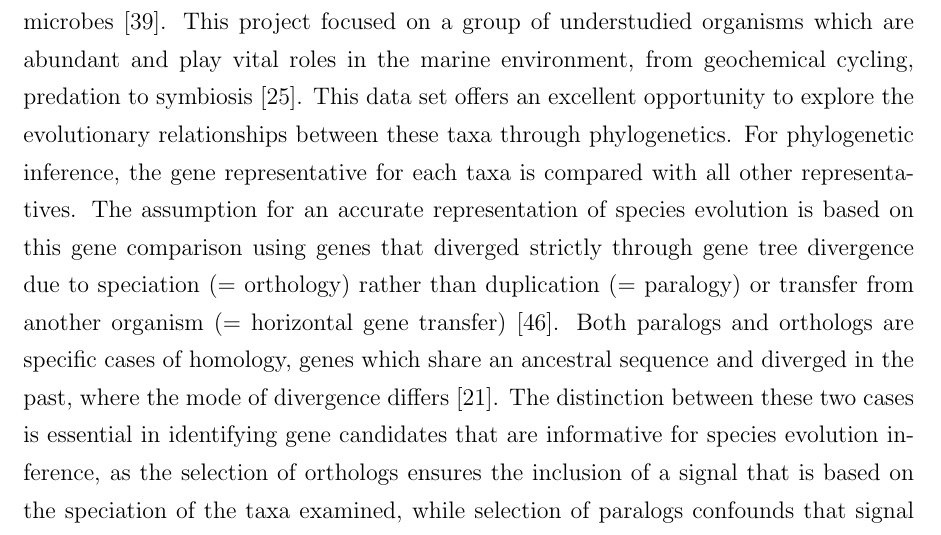
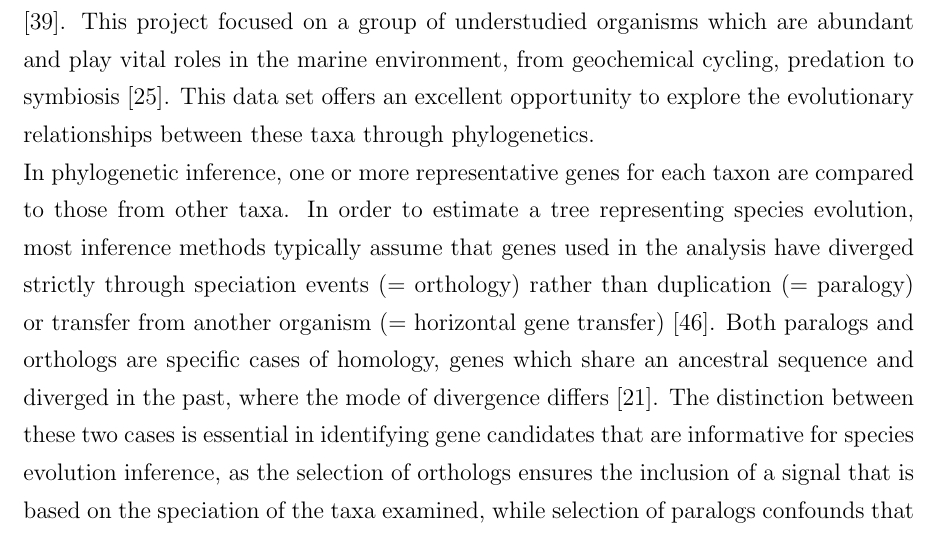
Before and after one commit to bubblegirl/gonya-manuscript, a LaTeX document (gonya_manuscript.tex): part of page 3 of 42, cut so that both start at the same text. Compiled offline with pdfLaTeX.

Commit message:
Update on Overleaf.

```diff
--- a/gonya_manuscript.tex
+++ b/gonya_manuscript.tex
@@ -48,15 +48,18 @@ The ithree institute, University of Technology Sydney, Ultimo, 2007 NSW, Austral
 \section{Introduction}
 Historically, availability of genetic data to infer evolutionary relationships has been a limiting factor for phylogenetics.
 Now, the breadth of publicly available data sets generated by high throughput DNA sequencing techniques allow for an increasingly detailed investigation into the evolutionary relationships between organisms.
-% AD 181018:
+% AD 181018: by 'the evolutionary tree' i think you're referring to the concept some people call a tree of life. i'm not a huge fan of that because the tree model isn't adequate to describe genealogies. i changed to the more general term evolutionary relationships which you already used in the next sentence
 The quest to untangle the evolutionary relationships among organisms is an ongoing process that can help inform a broad range of fields, for example epidemiology, toxicology and ecological interactions \cite{mctavish2017and}.
 A limiting factor for our analysis of evolutionary relationships is, commonly, the computational methods and available infrastructure used to analyze the data sets.
 Another is that the methods and models applied to the data set can influence the resulting phylogeny and there needs to be a solid understanding of the methods, including their shortcomings, by the operator.
 An example of the breadth of publicly available data is the Marine Microbial Eukaryote Transcriptome Sequencing Project (MMETSP), which sequenced transcriptomes of over 650 marine eukaryotic microbes \cite{keeling2014marine}.
 This project focused on a group of understudied organisms which are abundant and play vital roles in the marine environment, from geochemical cycling, predation to symbiosis \cite{gomez2012quantitative}.
 This data set offers an excellent opportunity to explore the evolutionary relationships between these taxa through phylogenetics.
-For phylogenetic inference, the gene representative for each taxa is compared with all other representatives.
-The assumption for an accurate representation of species evolution is based on this gene comparison using genes that diverged strictly through  gene tree divergence due to speciation (= orthology) rather than duplication (= paralogy) or transfer from another organism (= horizontal gene transfer) \cite{maddison1997gene}.
+
+% AD 181018: this sounds like it needs to start a fresh paragraph. I'm not sure what this following sentence is trying to say though.
+In phylogenetic inference, one or more representative genes for each taxon are compared to those from other taxa.
+% AD 181018: suggest splitting out the definition of orthology, paralogy, and HGT into separate sentences rather than leaving their definitions as implicit in the following sentence
+In order to estimate a tree representing species evolution, most inference methods typically assume that genes used in the analysis have diverged strictly through  speciation events (= orthology) rather than duplication (= paralogy) or transfer from another organism (= horizontal gene transfer) \cite{maddison1997gene}.
 Both paralogs and orthologs are specific cases of homology, genes which share an ancestral sequence and diverged in the past, where the mode of divergence differs \cite{fitch1970distinguishing}.
 The distinction between these two cases is essential in identifying gene candidates that are informative for species evolution inference, as the selection of orthologs ensures the inclusion of a signal that is based on the speciation of the taxa examined, while selection of paralogs confounds that signal by including information that does not pertain to the speciation of the taxa.
 As gene loss and duplication can commonly occur in a number of the lineages examined, the establishment of orthology is more difficult than may seem apparent from the definition \cite{gabaldon2008large}.
```
